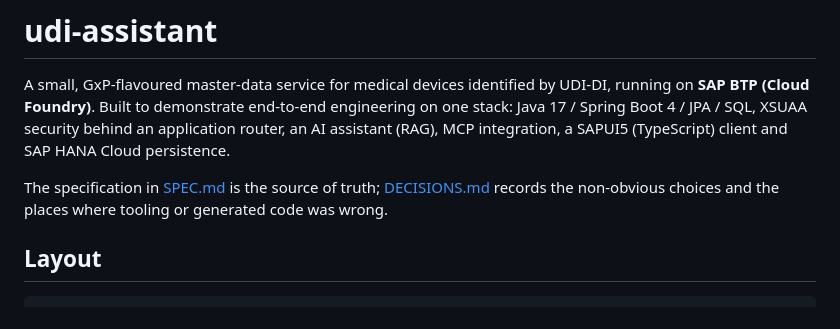
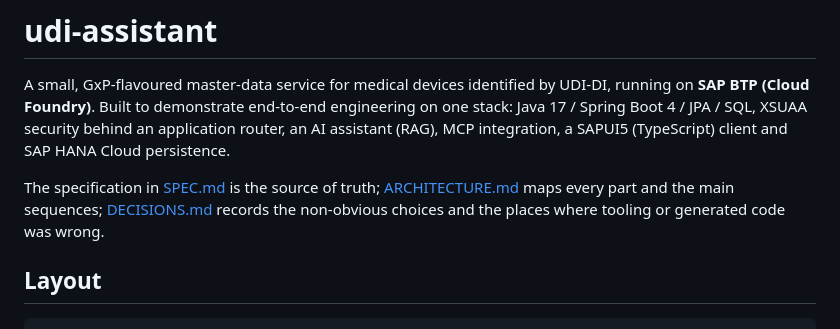
Before and after one commit to tarekakel/udi-assistant, a Markdown page: README.md, the part around the change. Rendered like a GitHub page.

```diff
--- a/README.md
+++ b/README.md
@@ -4,8 +4,8 @@ A small, GxP-flavoured master-data service for medical devices identified by UDI
 Built to demonstrate end-to-end engineering on one stack: Java 17 / Spring Boot 4 / JPA / SQL, XSUAA security behind an
 application router, an AI assistant (RAG), MCP integration, a SAPUI5 (TypeScript) client and SAP HANA Cloud persistence.
 
-The specification in [SPEC.md](SPEC.md) is the source of truth; [DECISIONS.md](DECISIONS.md) records the non-obvious choices
-and the places where tooling or generated code was wrong.
+The specification in [SPEC.md](SPEC.md) is the source of truth; [ARCHITECTURE.md](ARCHITECTURE.md) maps every part and the
+main sequences; [DECISIONS.md](DECISIONS.md) records the non-obvious choices and the places where tooling or generated code was wrong.
 
 ## Layout
 
```
Also changed, not shown: ARCHITECTURE.md (added, +292 -0 lines).
